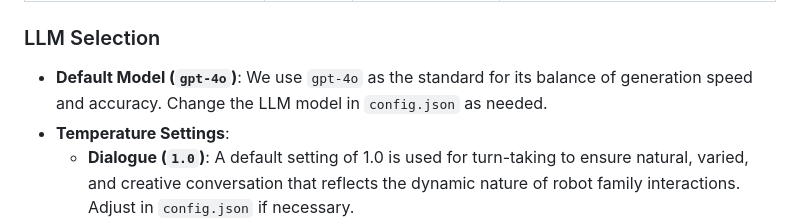
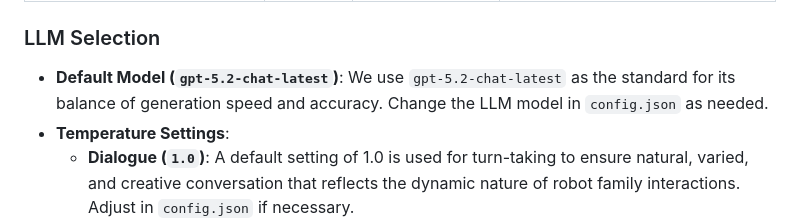
Before and after one commit to robotaichi/rfs, a Markdown page: README.md, the part around the change. Rendered like a GitHub page.

```diff
--- a/README.md
+++ b/README.md
@@ -134,7 +134,7 @@ Located in `src/rfs_config/config/config.json`.
 | **`shutdown_timer_minutes`** | Integer | `0` | Auto-shutdown timer. `0` (Executes permanently without auto-shutdown), `1+` (Specifies minutes until shutdown). |
 
 ### LLM Selection
-- **Default Model (`gpt-4o`)**: We use `gpt-4o` as the standard for its balance of generation speed and accuracy. Change the LLM model in `config.json` as needed.
+- **Default Model (`gpt-5.2-chat-latest`)**: We use `gpt-5.2-chat-latest` as the standard for its balance of generation speed and accuracy. Change the LLM model in `config.json` as needed.
 - **Temperature Settings**:
   - **Dialogue (`1.0`)**: A default setting of 1.0 is used for turn-taking to ensure natural, varied, and creative conversation that reflects the dynamic nature of robot family interactions. Adjust in `config.json` if necessary.
   - **Evaluation (`0.7`)**: A slightly lower 0.7 is used for psychological assessment to ensure reliable and consistent scoring while still capturing the subjective feel of the robot family members. Adjust in `config.json` if necessary.
```
Also changed, not shown: README.ja.md (+1 -1 lines).
